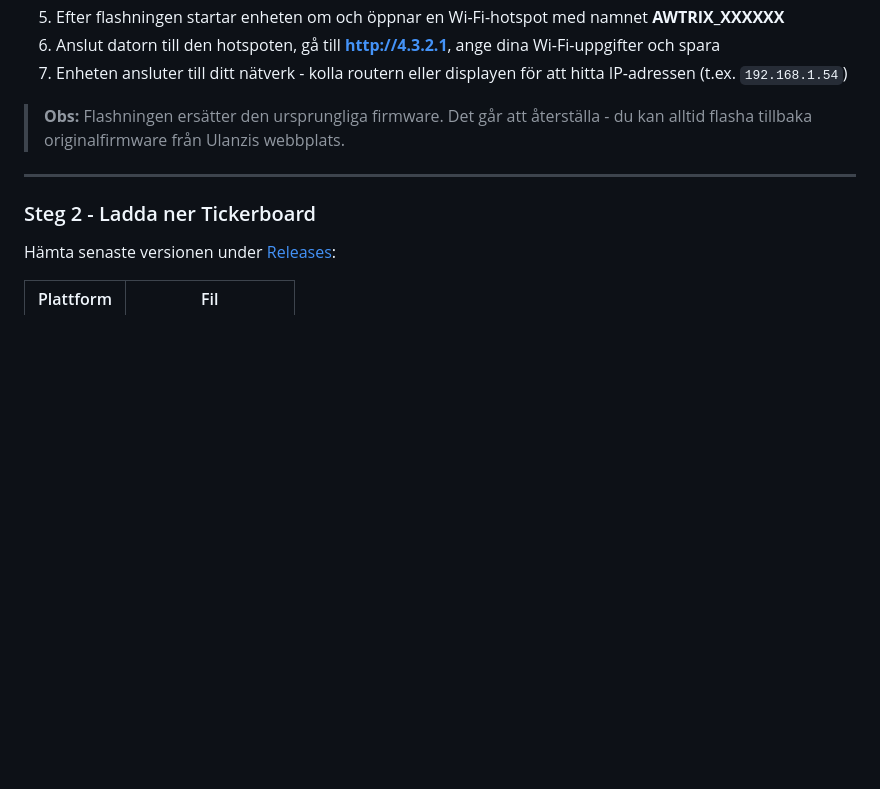
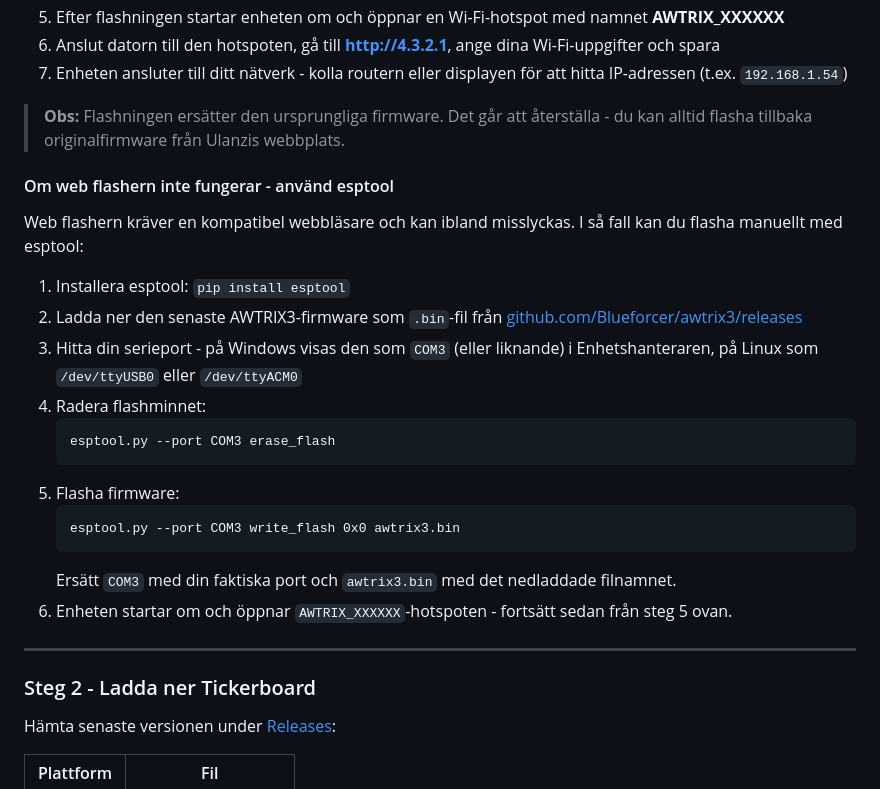
Before and after one commit to Egnerz/tickerboard, a Markdown page: README.sv.md, the part around the change. Rendered like a GitHub page; blank space fills up the shorter version.

Commit message:
Add esptool fallback flashing instructions to README

````diff
--- a/README.sv.md
+++ b/README.sv.md
@@ -25,6 +25,24 @@ TC001 levereras med sin egen firmware. Du behöver ersätta den med AWTRIX3 för
 7. Enheten ansluter till ditt nätverk - kolla routern eller displayen för att hitta IP-adressen (t.ex. `192.168.1.54`)
 
 > **Obs:** Flashningen ersätter den ursprungliga firmware. Det går att återställa - du kan alltid flasha tillbaka originalfirmware från Ulanzis webbplats.
+
+#### Om web flashern inte fungerar - använd esptool
+
+Web flashern kräver en kompatibel webbläsare och kan ibland misslyckas. I så fall kan du flasha manuellt med esptool:
+
+1. Installera esptool: `pip install esptool`
+2. Ladda ner den senaste AWTRIX3-firmware som `.bin`-fil från [github.com/Blueforcer/awtrix3/releases](https://github.com/Blueforcer/awtrix3/releases)
+3. Hitta din serieport - på Windows visas den som `COM3` (eller liknande) i Enhetshanteraren, på Linux som `/dev/ttyUSB0` eller `/dev/ttyACM0`
+4. Radera flashminnet:
+   ```
+   esptool.py --port COM3 erase_flash
+   ```
+5. Flasha firmware:
+   ```
+   esptool.py --port COM3 write_flash 0x0 awtrix3.bin
+   ```
+   Ersätt `COM3` med din faktiska port och `awtrix3.bin` med det nedladdade filnamnet.
+6. Enheten startar om och öppnar `AWTRIX_XXXXXX`-hotspoten - fortsätt sedan från steg 5 ovan.
 
 ---
 
````
Also changed, not shown: README.md (+18 -0 lines).
